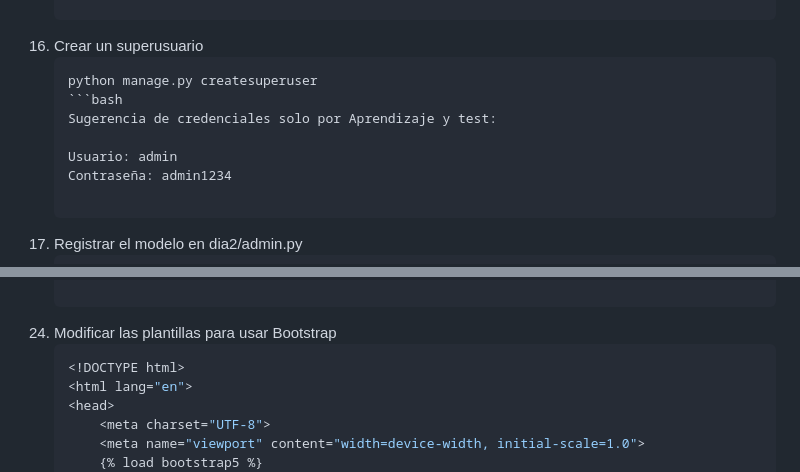
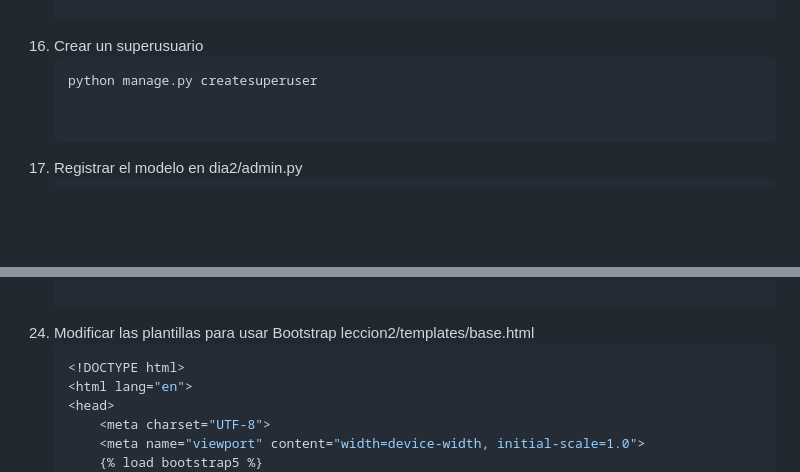
Before and after one commit to kenkairon/M6-L2-Django-EntornosVirtuales, a Markdown page: README.md, 2 parts joined by grey strips. GitHub-like rendering; blank space fills up the shorter version.

Commit message:
Agregar los readme y paso a paso actualizado version3

````diff
--- a/README.md
+++ b/README.md
@@ -141,11 +141,7 @@ Este proyecto proporciona una guía paso a paso para crear una aplicación Djang
 16. Crear un superusuario
     ```bash
     python manage.py createsuperuser
-    ```bash
-    Sugerencia de credenciales solo por Aprendizaje y test:
 
-    Usuario: admin
-    Contraseña: admin1234
 
 17. Registrar el modelo en dia2/admin.py
     ```bash
@@ -217,7 +213,7 @@ Este proyecto proporciona una guía paso a paso para crear una aplicación Djang
         'bootstrap5',
     ]
 
-24. Modificar las plantillas para usar Bootstrap
+24. Modificar las plantillas para usar Bootstrap leccion2/templates/base.html
     ```bash
     <!DOCTYPE html>
     <html lang="en">
````
